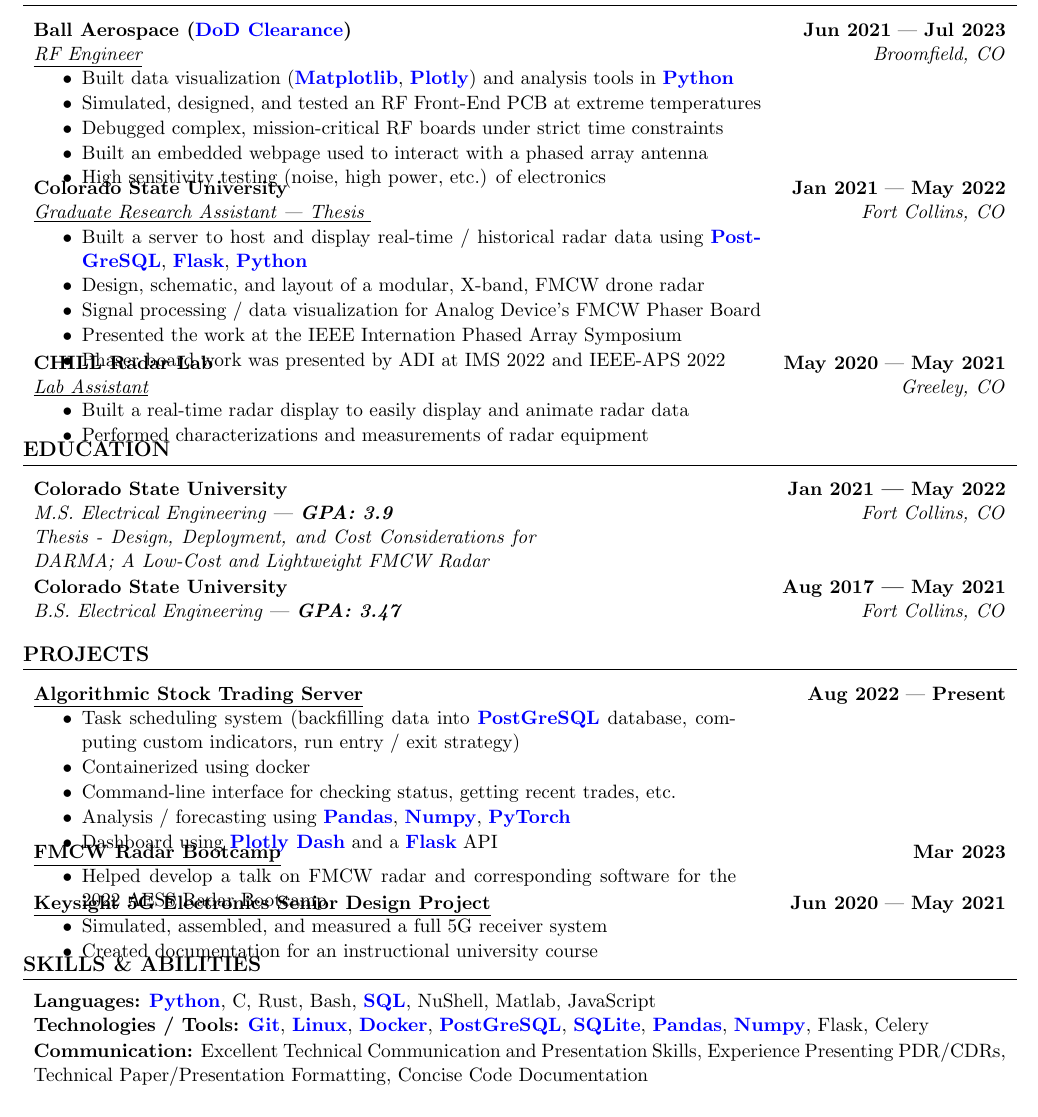
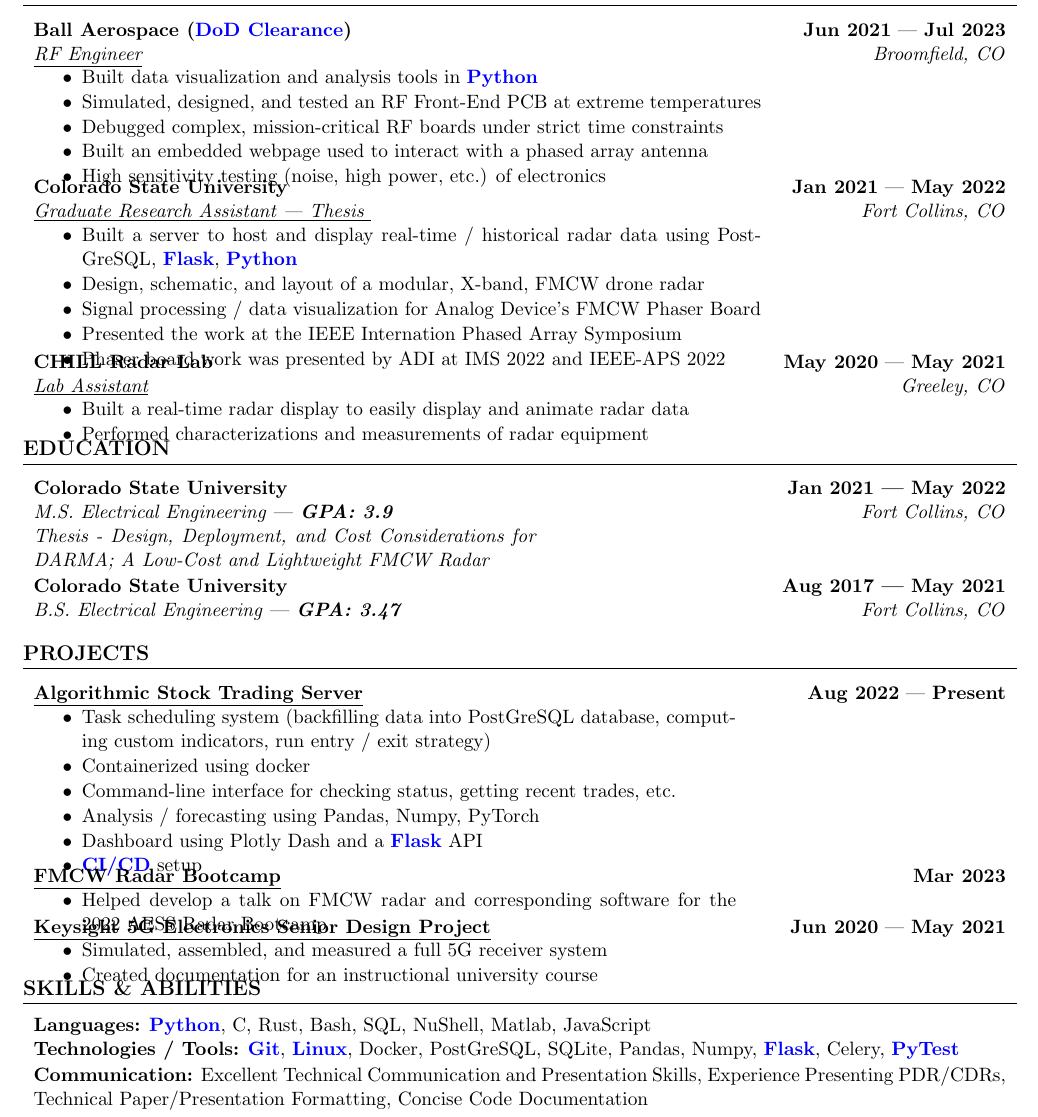
Before and after one commit to brunerm99/resume, a LaTeX CV (resume.tex): part of the page, cut so that both start at the same text. Compiled offline with pdfLaTeX.

Commit message:
New resume

```diff
--- a/resume.tex
+++ b/resume.tex
@@ -208,7 +208,7 @@
 {RF Engineer}
 {Broomfield, CO}
 {
-  {Built data visualization (\boldblue{Matplotlib}, \boldblue{Plotly}) and analysis tools in \boldblue{Python}},
+  {Built data visualization and analysis tools in \boldblue{Python}},
   {Simulated, designed, and tested an RF Front-End PCB at extreme temperatures},
   {Debugged complex, mission-critical RF boards under strict time constraints},
   {Built an embedded webpage used to interact with a phased array antenna},
@@ -223,7 +223,7 @@
 }
 {Fort Collins, CO}
 {
-  {Built a server to host and display real-time / historical radar data using \boldblue{PostGreSQL}, \boldblue{Flask}, \boldblue{Python}},
+  {Built a server to host and display real-time / historical radar data using PostGreSQL, \boldblue{Flask}, \boldblue{Python}},
   {Design, schematic, and layout of a modular, X-band, FMCW drone radar},
   {Signal processing / data visualization for Analog Device’s FMCW Phaser Board},
   {Presented the work at the IEEE Internation Phased Array Symposium},
@@ -267,12 +267,13 @@
 {Aug 2022}
 {Present}
 {
-  {Task scheduling system (backfilling data into \boldblue{PostGreSQL} database, computing custom indicators, run entry / exit strategy)},
+  {Task scheduling system (backfilling data into PostGreSQL database, computing custom indicators, run entry / exit strategy)},
   {Containerized using docker},
   {Command-line interface for checking status, getting recent trades, etc.},
-  {Analysis / forecasting using \boldblue{Pandas}, \boldblue{Numpy}, \boldblue{PyTorch}},
+  {Analysis / forecasting using Pandas, Numpy, PyTorch},
   % {Discord bot for general notifications / monitoring},
-  {Dashboard using \boldblue{Plotly Dash} and a \boldblue{Flask} API}
+  {Dashboard using Plotly Dash and a \boldblue{Flask} API},
+  {\boldblue{CI/CD} setup}
 }
 {}
 \projectsingle{FMCW Radar Bootcamp}
@@ -295,9 +296,9 @@
 \section*{SKILLS \& ABILITIES}
 \vspace{-0.2cm}
 \skill{Languages}
-{\boldblue{Python}, C, Rust, Bash, \boldblue{SQL}, NuShell, Matlab, JavaScript}
+{\boldblue{Python}, C, Rust, Bash, SQL, NuShell, Matlab, JavaScript}
 \skill{Technologies / Tools}
-{\boldblue{Git}, \boldblue{Linux}, \boldblue{Docker}, \boldblue{PostGreSQL}, \boldblue{SQLite}, \boldblue{Pandas}, \boldblue{Numpy}, Flask, Celery}
+{\boldblue{Git}, \boldblue{Linux}, Docker, PostGreSQL, SQLite, Pandas, Numpy, \boldblue{Flask}, Celery, \boldblue{PyTest}}
 \skill{Communication}
 {Excellent Technical Communication and Presentation Skills, Experience Presenting PDR/CDRs, Technical Paper/Presentation Formatting, Concise Code Documentation}
 % \skill{Design / Simulation Tools}
```
Also changed, not shown: outputs/network_automation_network_to_code/MarshallBruner.pdf (added).
